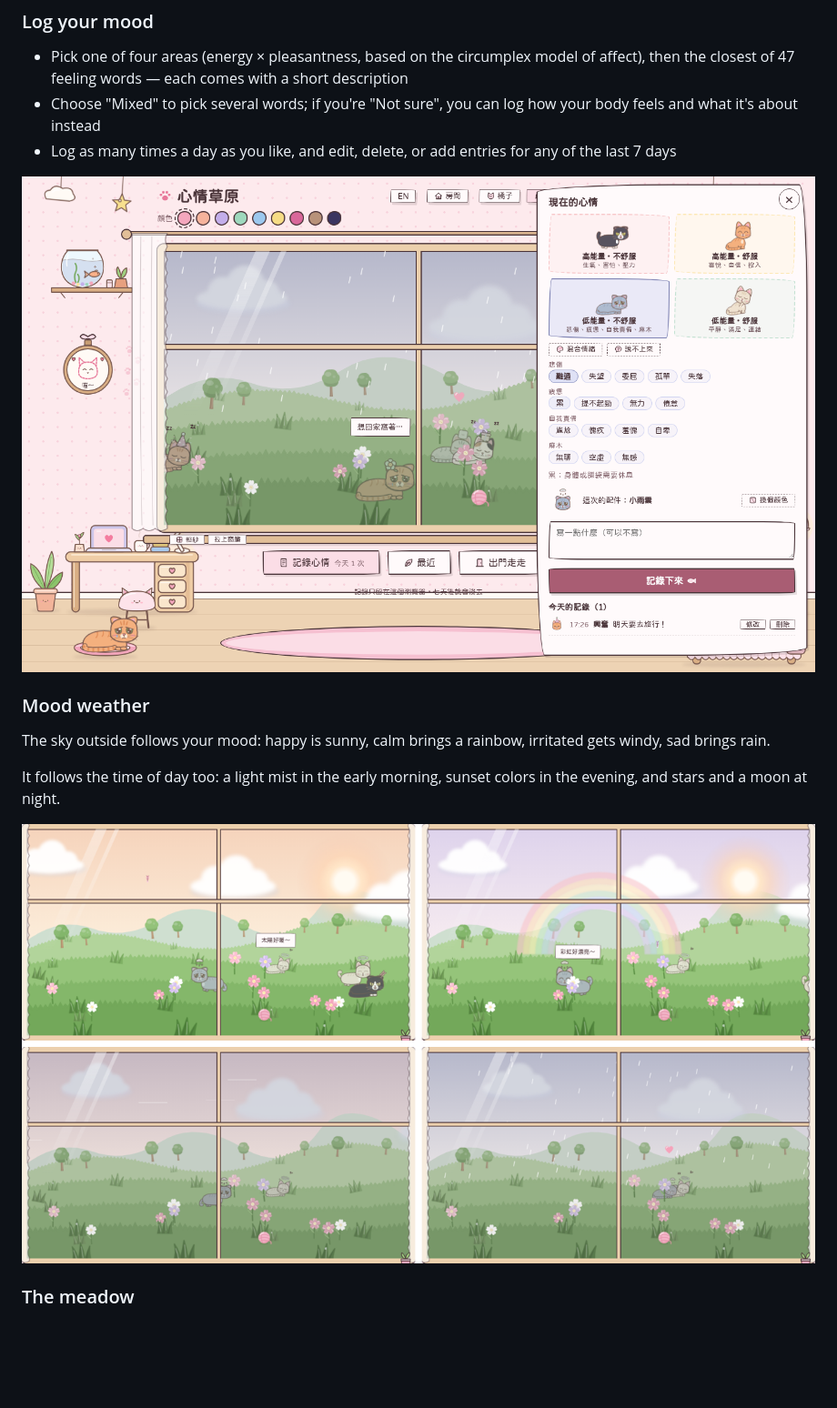
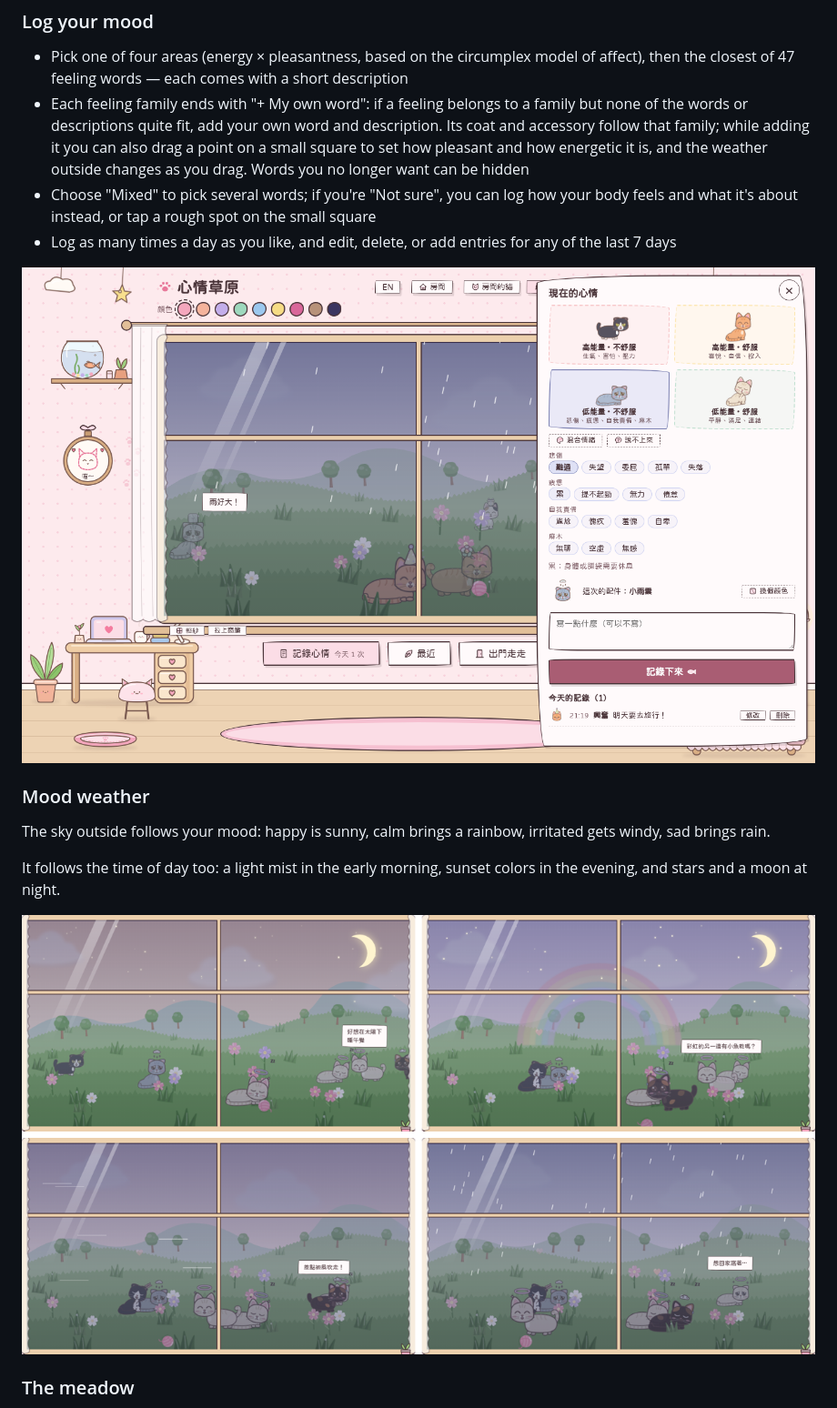
Before and after one commit to ruby510054/meow, a Markdown page: README.en.md, the part around the change. Shown: that part at 91% size. Rendered like a GitHub page; pictures changed too: docs/record.png, docs/weather.png; blank space fills up the shorter version.

```diff
--- a/README.en.md
+++ b/README.en.md
@@ -44,7 +44,8 @@ Mood Meadow is a small practice tool and can't replace professional help. If you
 
 ### Log your mood
 - Pick one of four areas (energy × pleasantness, based on the circumplex model of affect), then the closest of 47 feeling words — each comes with a short description
-- Choose "Mixed" to pick several words; if you're "Not sure", you can log how your body feels and what it's about instead
+- Each feeling family ends with "+ My own word": if a feeling belongs to a family but none of the words or descriptions quite fit, add your own word and description. Its coat and accessory follow that family; while adding it you can also drag a point on a small square to set how pleasant and how energetic it is, and the weather outside changes as you drag. Words you no longer want can be hidden
+- Choose "Mixed" to pick several words; if you're "Not sure", you can log how your body feels and what it's about instead, or tap a rough spot on the small square
 - Log as many times a day as you like, and edit, delete, or add entries for any of the last 7 days
 
 ![Logging a mood: pick "Sad" and it starts raining outside](docs/record.png)
```
Also changed, not shown: README.md (+2 -1 lines), docs/calendar.png, docs/main.png, docs/phone.png, 2 other files.
